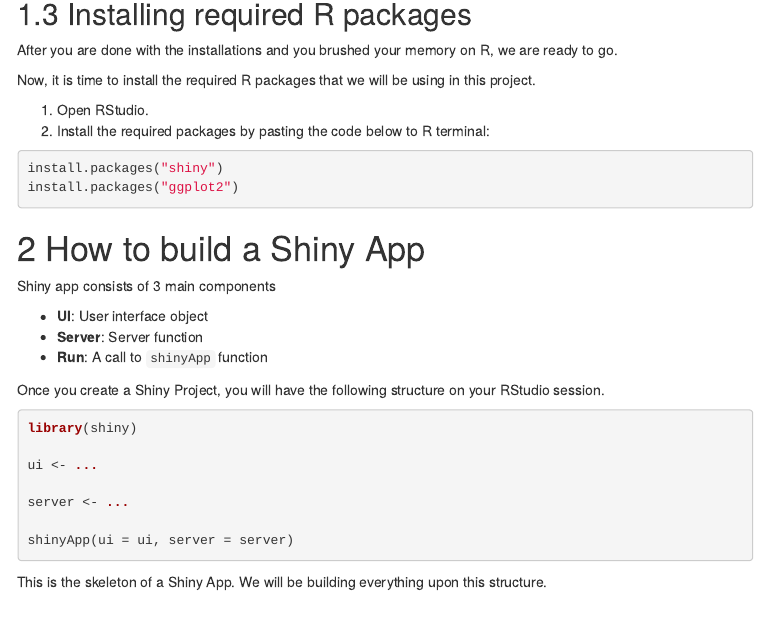
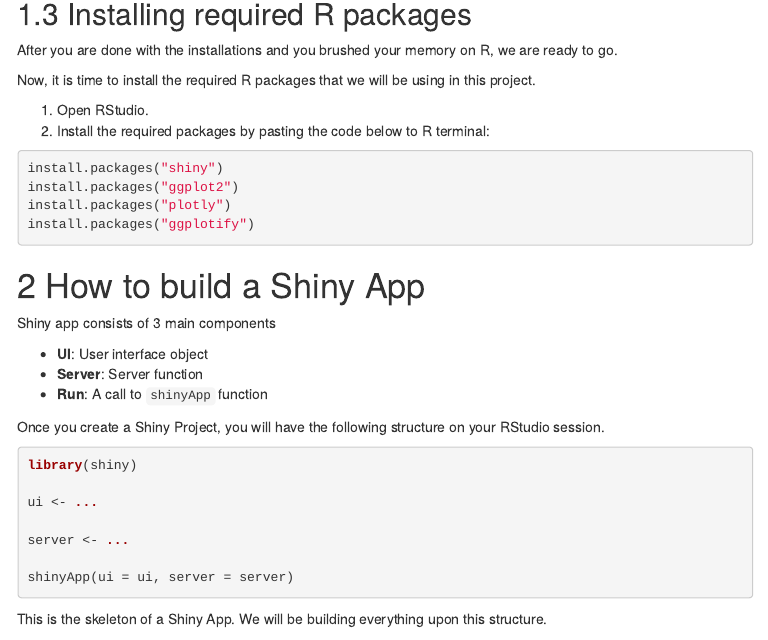
Before and after one commit to altintasali/buildShiny, an R Markdown document (doc/buildShiny.Rmd): the page in a window 1100 px wide, from 470 px down. The pictures show the output file doc/buildShiny.html that the author committed with the source, opened offline; menus at the side of the page are left out.

Commit message:
Update packages to be installed

````diff
--- a/doc/buildShiny.Rmd
+++ b/doc/buildShiny.Rmd
@@ -112,7 +112,8 @@
 ```{r eval=FALSE}
 install.packages("shiny")
 install.packages("ggplot2")
-
+install.packages("plotly")
+install.packages("ggplotify")
 ```
 
 
````
Also changed, not shown: doc/buildShiny.html.
